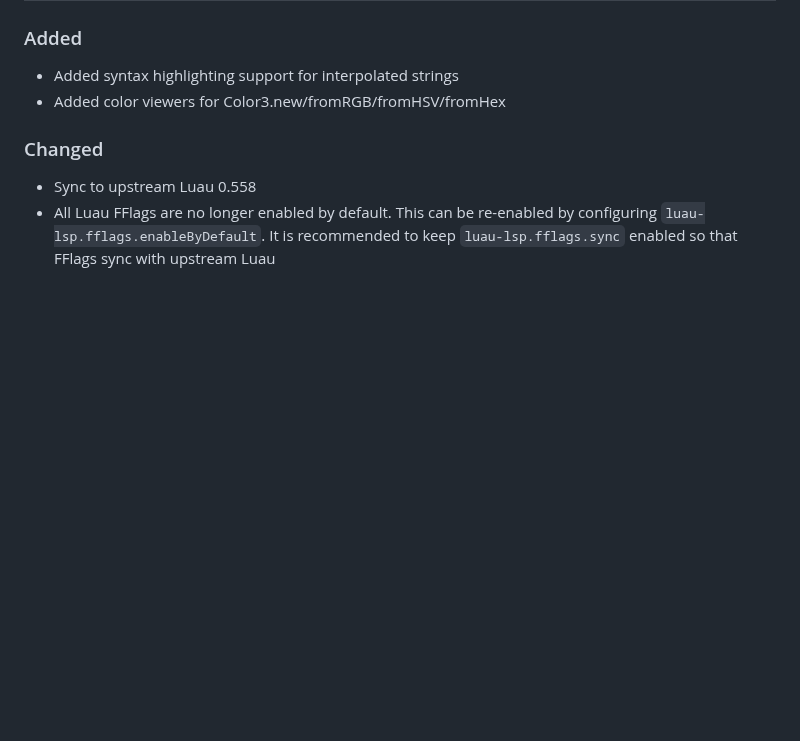
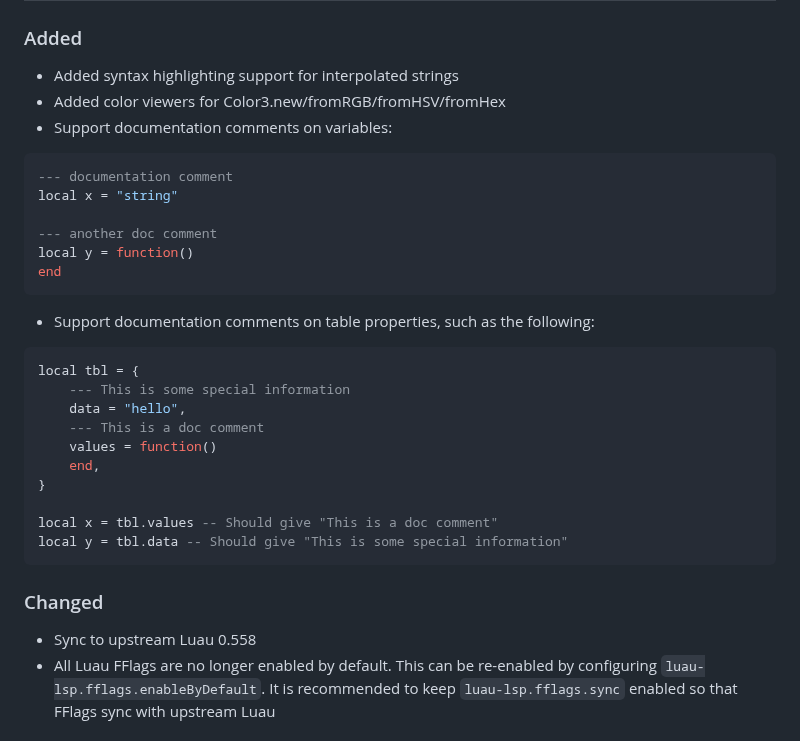
Before and after one commit to JohnnyMorganz/luau-lsp, a Markdown page: CHANGELOG.md, the part around the change. Drawn GitHub-style; blank space fills up the shorter version.

Commit message:
Update changelog

````diff
--- a/CHANGELOG.md
+++ b/CHANGELOG.md
@@ -10,6 +10,31 @@ The format is based on [Keep a Changelog](https://keepachangelog.com/en/1.0.0/).
 
 - Added syntax highlighting support for interpolated strings
 - Added color viewers for Color3.new/fromRGB/fromHSV/fromHex
+- Support documentation comments on variables:
+
+```lua
+--- documentation comment
+local x = "string"
+
+--- another doc comment
+local y = function()
+end
+```
+
+- Support documentation comments on table properties, such as the following:
+
+```lua
+local tbl = {
+    --- This is some special information
+    data = "hello",
+    --- This is a doc comment
+    values = function()
+    end,
+}
+
+local x = tbl.values -- Should give "This is a doc comment"
+local y = tbl.data -- Should give "This is some special information"
+```
 
 ### Changed
 
````
